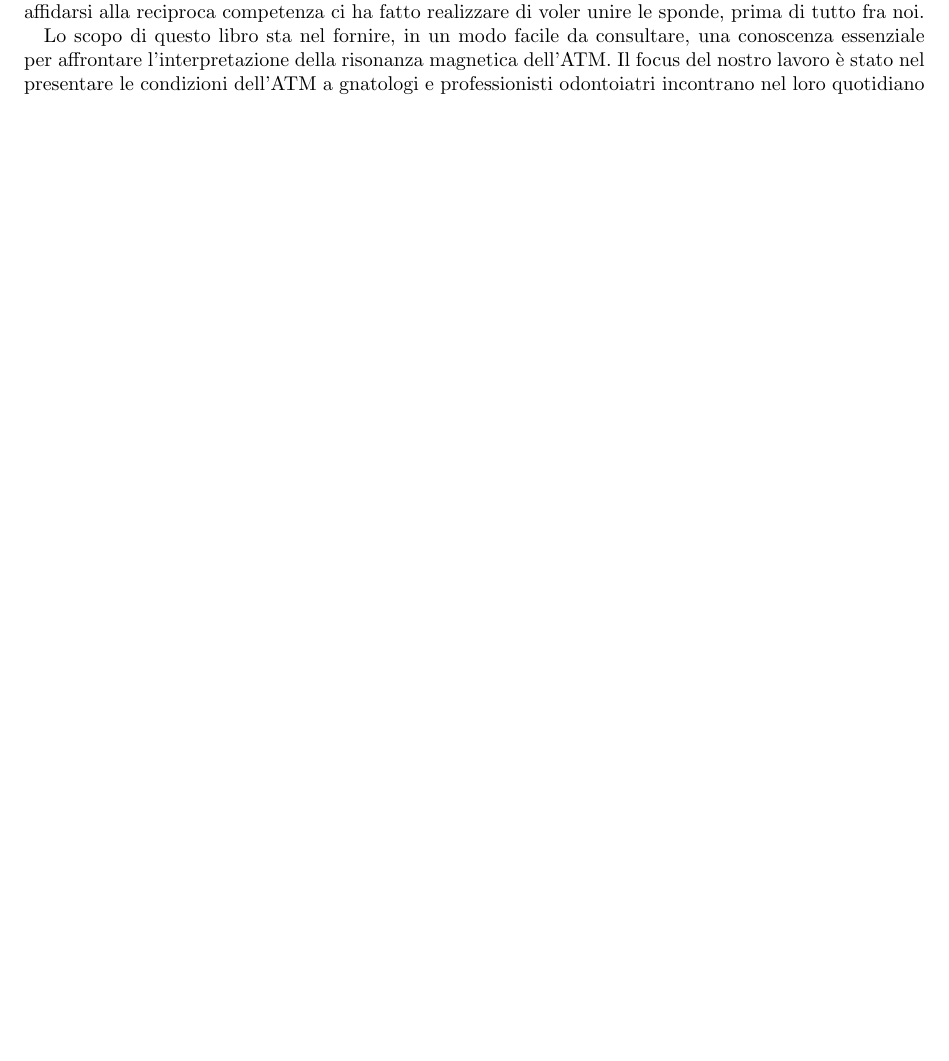
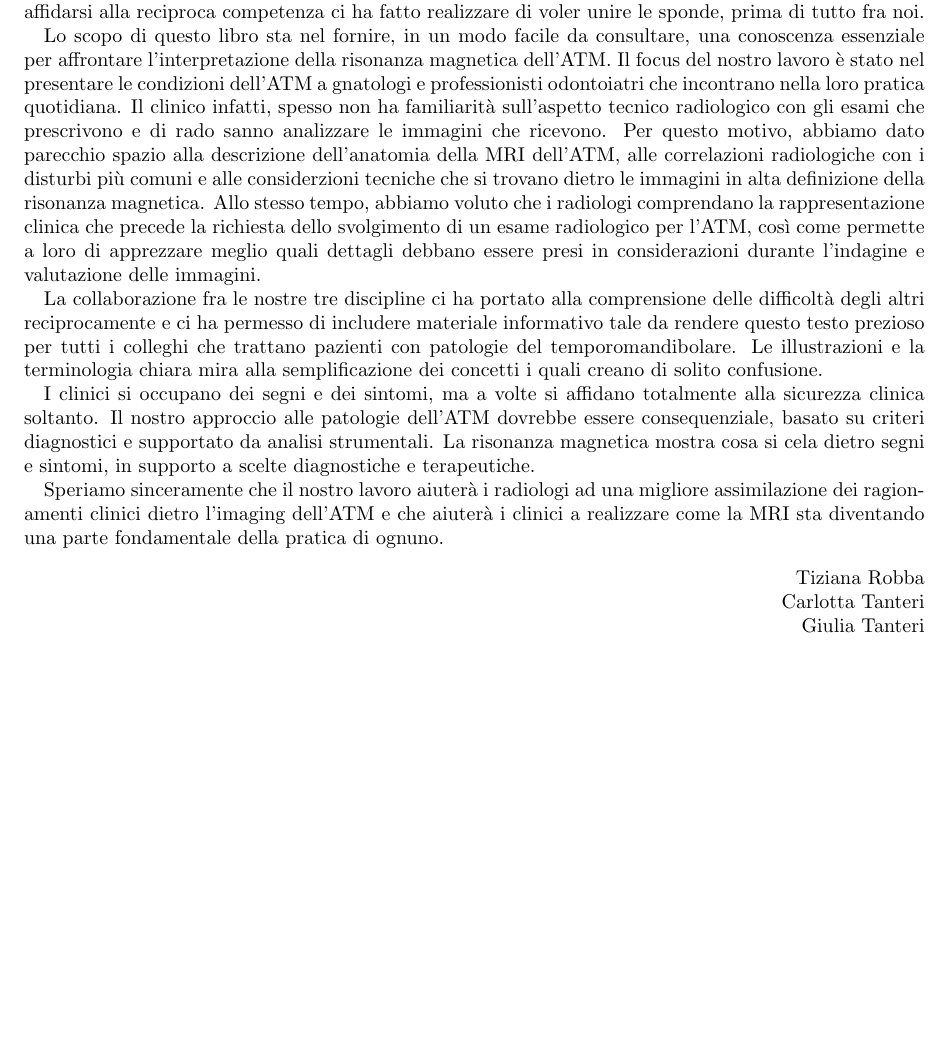
Before and after one commit to greatbot6120/LaTeX_files, a LaTeX document (MRI_TemporoMandibular_Joint.tex): part of page 6 of 6, cut so that both start at the same text, the shorter picture padded with empty space. Compiled offline with pdfLaTeX.

Commit message:
Prefazioe e titolo finiti

```diff
--- a/MRI_TemporoMandibular_Joint.tex
+++ b/MRI_TemporoMandibular_Joint.tex
@@ -88,7 +88,17 @@
 	Questo libro è il risultato di una cooperazione duratura fra un radiologo, un chirurgo maxillofacciale ed un dentista che si è specializzato nelle patologie dell'articolazione temporomandibolare nel corso degli anni. È grazie al nostro costante scambio
 	di idee, competenze e considerazioni che è stato necessario lo sviluppo di questo testo. L'urgenza di condividere un linguaggio comune ed il bisogno costante di affidarsi alla reciproca competenza ci ha fatto realizzare di voler unire le sponde,
 	prima di tutto fra noi. \par Lo scopo di questo libro sta nel fornire, in un modo facile da consultare, una conoscenza essenziale per affrontare l'interpretazione della risonanza magnetica dell'ATM. Il focus del nostro lavoro è stato nel presentare
-	le condizioni dell'ATM a gnatologi e professionisti odontoiatri incontrano nel loro quotidiano
+	le condizioni dell'ATM a gnatologi e professionisti odontoiatri che incontrano nella loro pratica quotidiana. Il clinico infatti, spesso non ha familiarità sull'aspetto tecnico radiologico con gli esami che prescrivono e di rado sanno analizzare le
+	immagini che ricevono. Per questo motivo, abbiamo dato parecchio spazio alla descrizione dell'anatomia della MRI dell'ATM, alle correlazioni radiologiche con i disturbi più comuni e alle considerzioni tecniche che si trovano dietro le immagini in
+	alta definizione della risonanza magnetica. Allo stesso tempo, abbiamo voluto che i radiologi comprendano la rappresentazione clinica che precede la richiesta dello svolgimento di un esame radiologico per l'ATM, così come permette a loro di
+	apprezzare meglio quali dettagli debbano essere presi in considerazioni durante l'indagine e valutazione delle immagini. \par La collaborazione fra le nostre tre discipline ci ha portato alla comprensione delle difficoltà degli altri reciprocamente
+	e ci ha permesso di includere materiale informativo tale da rendere questo testo prezioso per tutti i colleghi che trattano pazienti con patologie del temporomandibolare. Le illustrazioni e la terminologia chiara mira alla semplificazione dei
+	concetti i quali creano di solito confusione. \par I clinici si occupano dei segni e dei sintomi, ma a volte si affidano totalmente alla sicurezza clinica soltanto. Il nostro approccio alle patologie dell'ATM dovrebbe essere consequenziale, basato
+	su criteri diagnostici e supportato da analisi strumentali. La risonanza magnetica mostra cosa si cela dietro segni e sintomi, in supporto a scelte diagnostiche e terapeutiche. \par Speriamo sinceramente che il nostro lavoro aiuterà i radiologi
+	ad una migliore assimilazione dei ragionamenti clinici dietro l'imaging dell'ATM e che aiuterà i clinici a realizzare come la MRI sta diventando una parte fondamentale della pratica di ognuno.
+	\begin{flushright}
+		Tiziana Robba\\ Carlotta Tanteri \\ Giulia Tanteri
+	\end{flushright}
 
 
 
```
